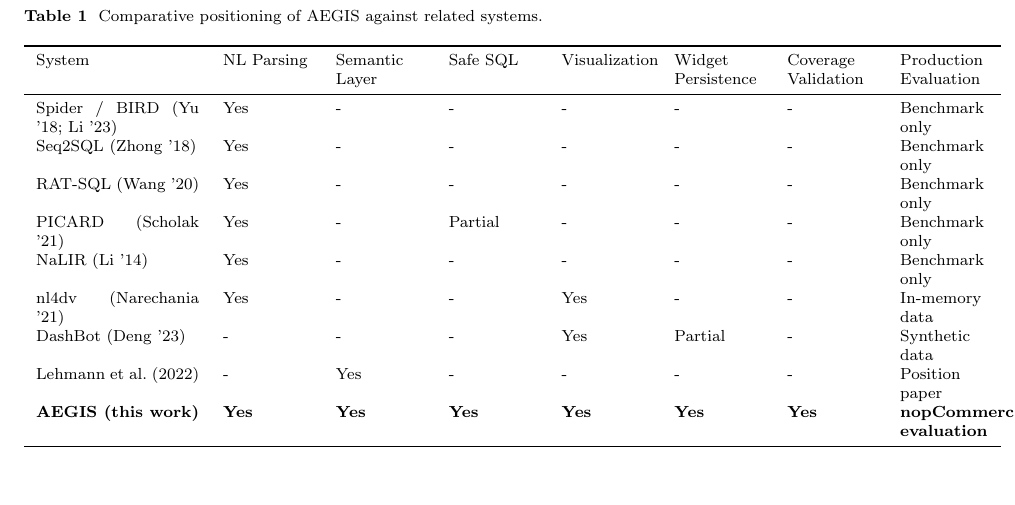
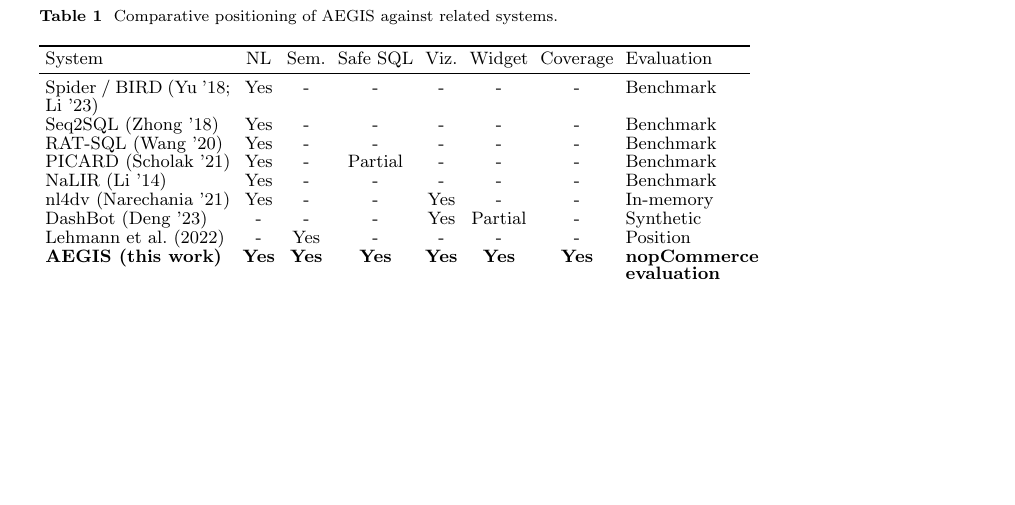
Before and after one commit to md-riaz/AEGIS-Research, a LaTeX paper (paper/jiis_submission/main.tex): part of page 5 of 22, cut so that both start at the same text, the shorter picture padded with empty space. Compiled offline with pdfLaTeX.

Commit message:
Polish JIIS submission PDF visuals

```diff
--- a/paper/jiis_submission/main.tex
+++ b/paper/jiis_submission/main.tex
@@ -99,18 +99,21 @@ A semantic layer is a business-logic abstraction that maps business concepts to
 \begin{table}[t]
 \caption{Comparative positioning of AEGIS against related systems.}
 \label{tab:1}
-\begin{tabular}{p{0.22\textwidth}p{0.12\textwidth}p{0.12\textwidth}p{0.12\textwidth}p{0.12\textwidth}p{0.12\textwidth}p{0.12\textwidth}p{0.12\textwidth}}
+\centering
+\scriptsize
+\setlength{\tabcolsep}{3pt}
+\begin{tabular}{p{0.25\textwidth}ccccccp{0.16\textwidth}}
 \toprule
-System & NL Parsing & Semantic Layer & Safe SQL & Visualization & Widget Persistence & Coverage Validation & Production Evaluation \\
+System & NL & Sem. & Safe SQL & Viz. & Widget & Coverage & Evaluation \\
 \midrule
-Spider / BIRD (Yu '18; Li '23) & Yes & - & - & - & - & - & Benchmark only \\
-Seq2SQL (Zhong '18) & Yes & - & - & - & - & - & Benchmark only \\
-RAT-SQL (Wang '20) & Yes & - & - & - & - & - & Benchmark only \\
-PICARD (Scholak '21) & Yes & - & Partial & - & - & - & Benchmark only \\
-NaLIR (Li '14) & Yes & - & - & - & - & - & Benchmark only \\
-nl4dv (Narechania '21) & Yes & - & - & Yes & - & - & In-memory data \\
-DashBot (Deng '23) & - & - & - & Yes & Partial & - & Synthetic data \\
-Lehmann et al. (2022) & - & Yes & - & - & - & - & Position paper \\
+Spider / BIRD (Yu '18; Li '23) & Yes & - & - & - & - & - & Benchmark \\
+Seq2SQL (Zhong '18) & Yes & - & - & - & - & - & Benchmark \\
+RAT-SQL (Wang '20) & Yes & - & - & - & - & - & Benchmark \\
+PICARD (Scholak '21) & Yes & - & Partial & - & - & - & Benchmark \\
+NaLIR (Li '14) & Yes & - & - & - & - & - & Benchmark \\
+nl4dv (Narechania '21) & Yes & - & - & Yes & - & - & In-memory \\
+DashBot (Deng '23) & - & - & - & Yes & Partial & - & Synthetic \\
+Lehmann et al. (2022) & - & Yes & - & - & - & - & Position \\
 \textbf{AEGIS (this work)} & \textbf{Yes} & \textbf{Yes} & \textbf{Yes} & \textbf{Yes} & \textbf{Yes} & \textbf{Yes} & \textbf{nopCommerce evaluation} \\
 \bottomrule
 \end{tabular}
```
Also changed, not shown: paper/jiis_submission/fig4_widget_lifecycle.png, paper/jiis_submission/main.pdf, 2 other files.
